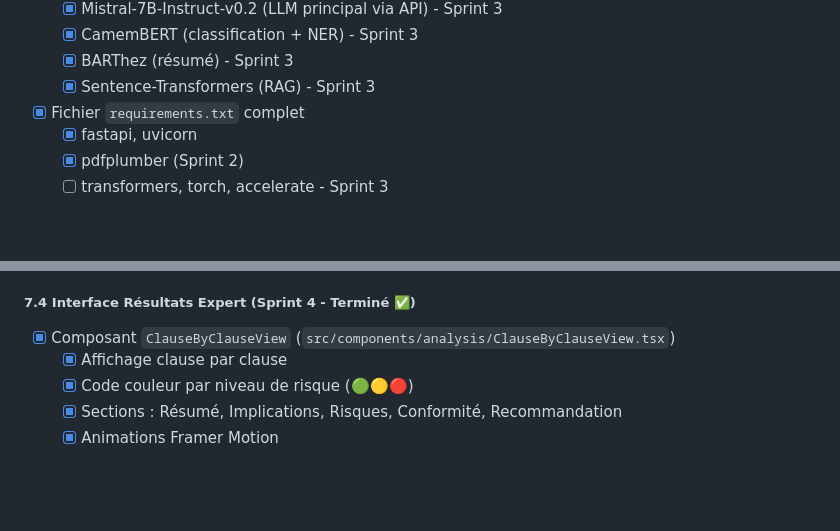
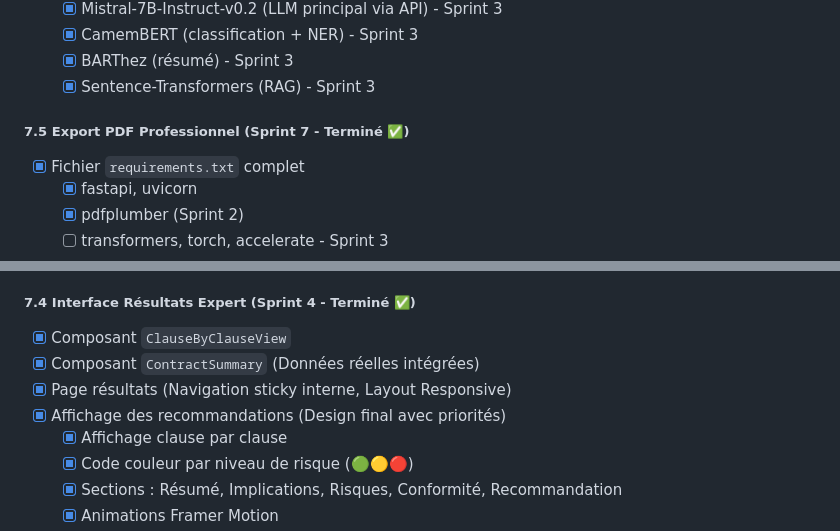
Before and after one commit to kaossar/avantdesigner, a Markdown page: docs/DEVELOPMENT.md, 2 parts joined by grey strips. GitHub-like rendering; blank space fills up the shorter version.

```diff
--- a/docs/DEVELOPMENT.md
+++ b/docs/DEVELOPMENT.md
@@ -95,6 +95,8 @@ npm start
   - [x] CamemBERT (classification + NER) - Sprint 3
   - [x] BARThez (résumé) - Sprint 3
   - [x] Sentence-Transformers (RAG) - Sprint 3
+
+##### 7.5 Export PDF Professionnel (Sprint 7 - Terminé ✅)
 - [x] Fichier `requirements.txt` complet
   - [x] fastapi, uvicorn
   - [x] pdfplumber (Sprint 2)
@@ -149,7 +151,10 @@ npm start
   - [x] Gestion erreurs réseau
 
 ##### 7.4 Interface Résultats Expert (Sprint 4 - Terminé ✅)
-- [x] Composant `ClauseByClauseView` (`src/components/analysis/ClauseByClauseView.tsx`)
+- [x] Composant `ClauseByClauseView`
+- [x] Composant `ContractSummary` (Données réelles intégrées)
+- [x] Page résultats (Navigation sticky interne, Layout Responsive)
+- [x] Affichage des recommandations (Design final avec priorités)
   - [x] Affichage clause par clause
   - [x] Code couleur par niveau de risque (🟢🟡🔴)
   - [x] Sections : Résumé, Implications, Risques, Conformité, Recommandation
```
